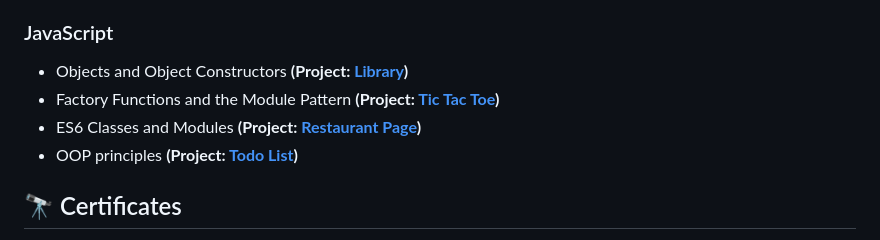
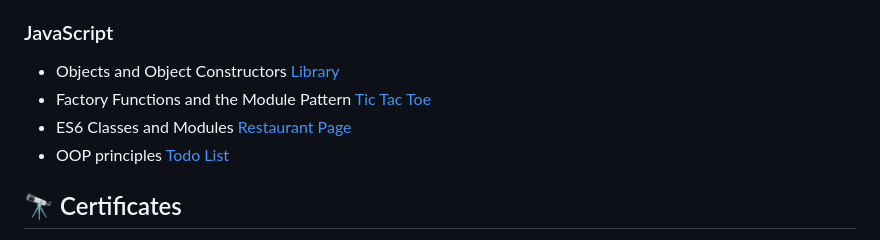
Before and after one commit to philbjern/philbjern, a Markdown page: README.md, the part around the change. Rendered like a GitHub page.

```diff
--- a/README.md
+++ b/README.md
@@ -67,10 +67,10 @@ Interactive course on PostgreSQL databases and bash scripting and Git version ma
 * [Calculator](https://github.com/philbjern/odin-project/tree/main/foundations/06-javascript/00-PROJECT-calculator)
 
 ### JavaScript
-* Objects and Object Constructors **(Project: [Library](https://github.com/philbjern/odin-project/tree/main/javascript/organizing-js-code/PROJECT-library))**
-* Factory Functions and the Module Pattern **(Project: [Tic Tac Toe](https://github.com/philbjern/odin-project/tree/main/javascript/organizing-js-code/PROJECT-tic-tac-toe))**
-* ES6 Classes and Modules **(Project: [Restaurant Page](https://github.com/philbjern/restaurant-page))**
-* OOP principles **(Project: [Todo List](https://github.com/philbjern/todo-list))**
+* Objects and Object Constructors [Library](https://github.com/philbjern/odin-project/tree/main/javascript/organizing-js-code/PROJECT-library)
+* Factory Functions and the Module Pattern [Tic Tac Toe](https://github.com/philbjern/odin-project/tree/main/javascript/organizing-js-code/PROJECT-tic-tac-toe)
+* ES6 Classes and Modules [Restaurant Page](https://github.com/philbjern/restaurant-page)
+* OOP principles [Todo List](https://github.com/philbjern/todo-list)
 
 ## 🔭 Certificates
 
```
